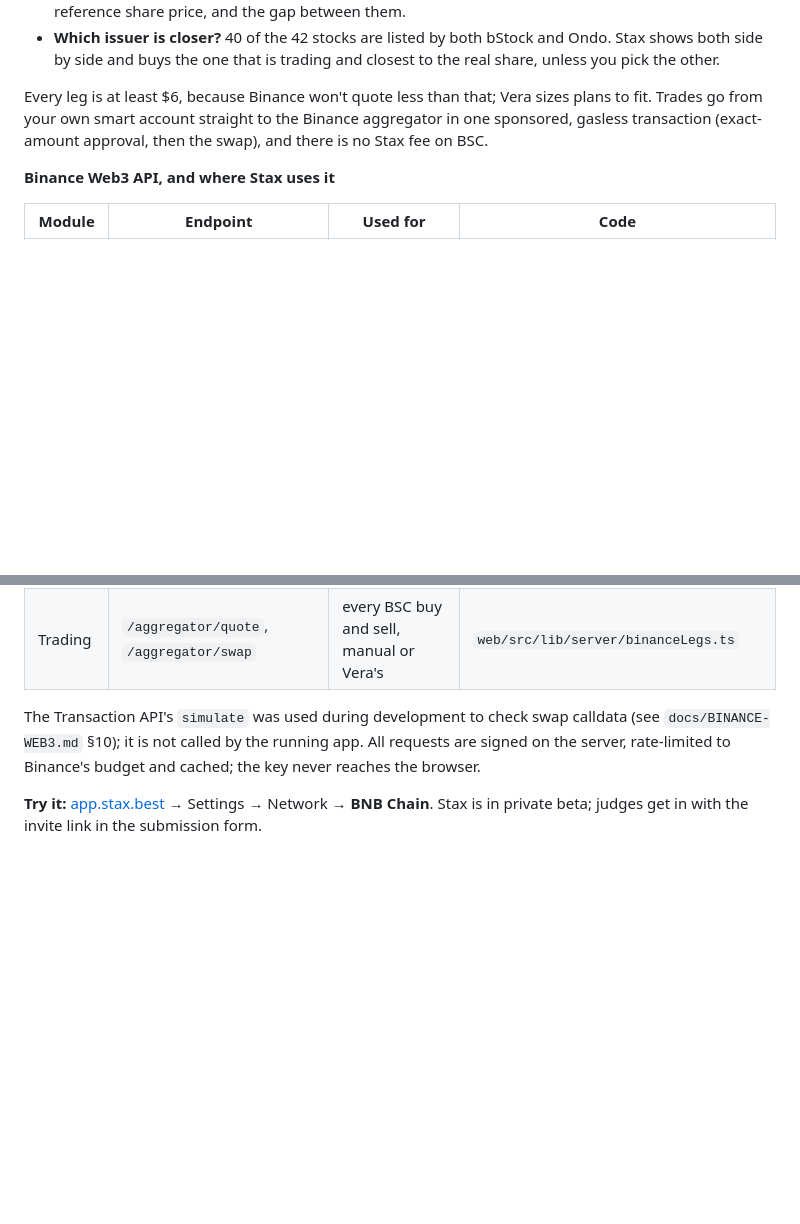
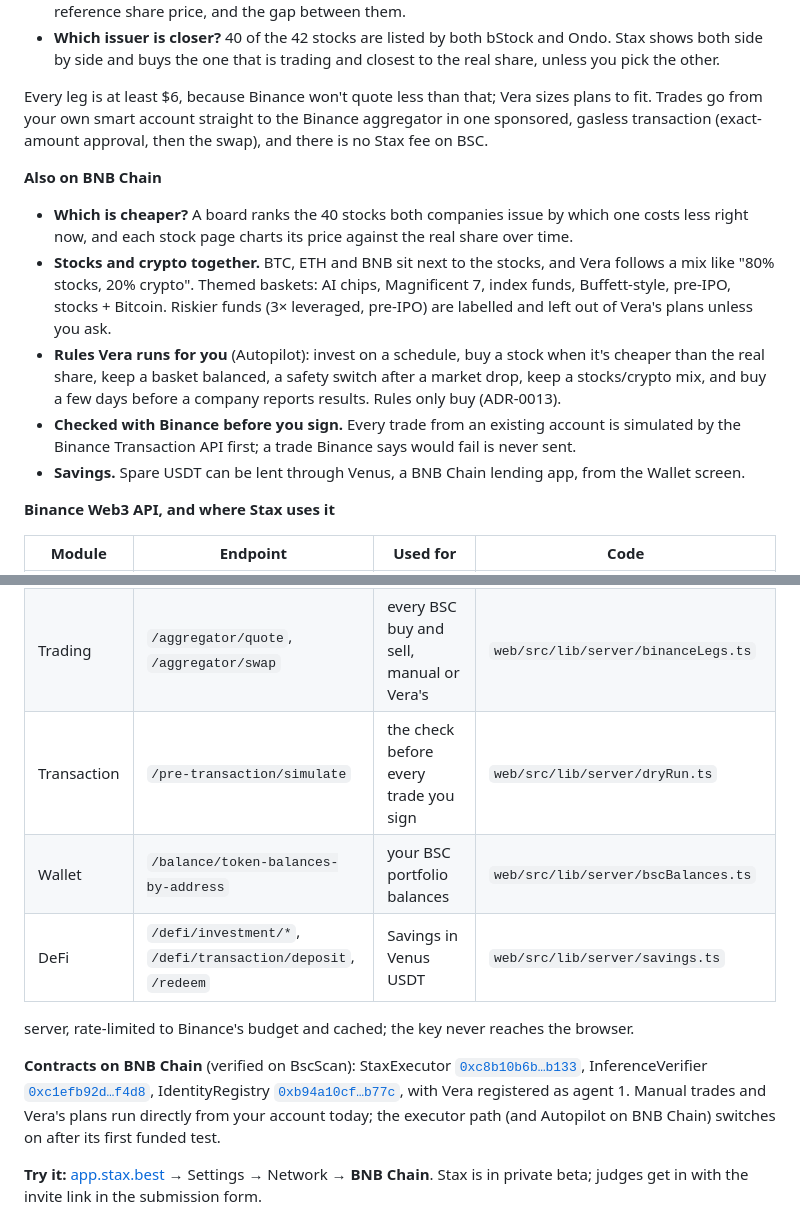
Before and after one commit to Magicianhax/stax, a Markdown page: README.md, 2 parts joined by grey strips. Rendered like a GitHub page; blank space fills up the shorter version.

```diff
--- a/README.md
+++ b/README.md
@@ -42,6 +42,21 @@ Every leg is at least $6, because Binance won't quote less than that; Vera sizes
 Trades go from your own smart account straight to the Binance aggregator in one sponsored,
 gasless transaction (exact-amount approval, then the swap), and there is no Stax fee on BSC.
 
+**Also on BNB Chain**
+
+- **Which is cheaper?** A board ranks the 40 stocks both companies issue by which one costs less
+  right now, and each stock page charts its price against the real share over time.
+- **Stocks and crypto together.** BTC, ETH and BNB sit next to the stocks, and Vera follows a mix
+  like "80% stocks, 20% crypto". Themed baskets: AI chips, Magnificent 7, index funds, Buffett-style,
+  pre-IPO, stocks + Bitcoin. Riskier funds (3× leveraged, pre-IPO) are labelled and left out of
+  Vera's plans unless you ask.
+- **Rules Vera runs for you** (Autopilot): invest on a schedule, buy a stock when it's cheaper than
+  the real share, keep a basket balanced, a safety switch after a market drop, keep a stocks/crypto
+  mix, and buy a few days before a company reports results. Rules only buy (ADR-0013).
+- **Checked with Binance before you sign.** Every trade from an existing account is simulated by the
+  Binance Transaction API first; a trade Binance says would fail is never sent.
+- **Savings.** Spare USDT can be lent through Venus, a BNB Chain lending app, from the Wallet screen.
+
 **Binance Web3 API, and where Stax uses it**
 
 | Module | Endpoint | Used for | Code |
@@ -50,10 +65,17 @@ gasless transaction (exact-amount approval, then the swap), and there is no Stax
 | RWA Data | `/market/rwa/underlying-profile` | company details on the stock page | `app/api/rwa/[ticker]` |
 | Market | `/market/candles` | the stock page chart | `app/api/rwa/[ticker]` |
 | Trading | `/aggregator/quote`, `/aggregator/swap` | every BSC buy and sell, manual or Vera's | `web/src/lib/server/binanceLegs.ts` |
+| Transaction | `/pre-transaction/simulate` | the check before every trade you sign | `web/src/lib/server/dryRun.ts` |
+| Wallet | `/balance/token-balances-by-address` | your BSC portfolio balances | `web/src/lib/server/bscBalances.ts` |
+| DeFi | `/defi/investment/*`, `/defi/transaction/deposit`, `/redeem` | Savings in Venus USDT | `web/src/lib/server/savings.ts` | All requests are signed on the
+server, rate-limited to Binance's budget and cached; the key never reaches the browser.
 
-The Transaction API's `simulate` was used during development to check swap calldata (see
-`docs/BINANCE-WEB3.md` §10); it is not called by the running app. All requests are signed on the
-server, rate-limited to Binance's budget and cached; the key never reaches the browser.
+**Contracts on BNB Chain** (verified on BscScan): StaxExecutor
+[`0xc8b10b6b…b133`](https://bscscan.com/address/0xc8b10b6be1ce78df53d2e3159d83dca113e4b133#code),
+InferenceVerifier [`0xc1efb92d…f4d8`](https://bscscan.com/address/0xc1efb92d4cdf6e2249038c7186ebc12cf42ef4d8#code),
+IdentityRegistry [`0xb94a10cf…b77c`](https://bscscan.com/address/0xb94a10cf369a0e83f102a6facd318497a338b77c#code),
+with Vera registered as agent 1. Manual trades and Vera's plans run directly from your account
+today; the executor path (and Autopilot on BNB Chain) switches on after its first funded test.
 
 **Try it:** [app.stax.best](https://app.stax.best) → Settings → Network → **BNB Chain**. Stax is
 in private beta; judges get in with the invite link in the submission form.
```
Also changed, not shown: docs/DECISIONS.md (+36 -0 lines).
